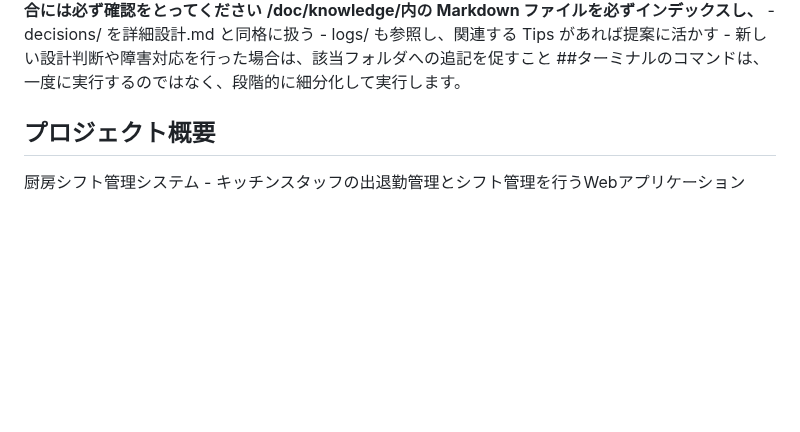
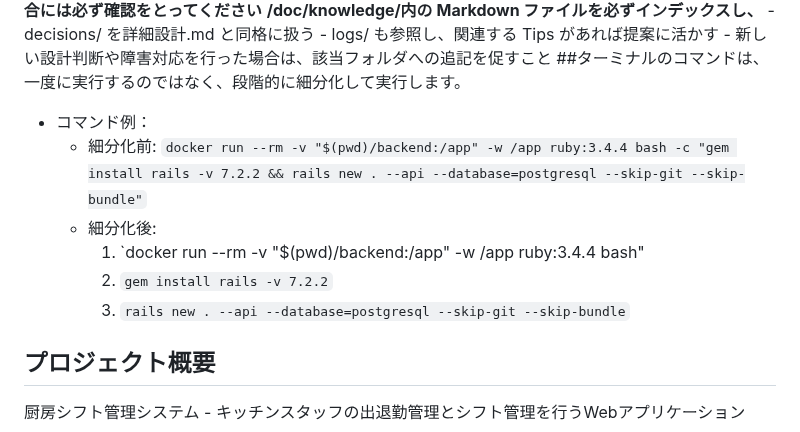
Before and after one commit to peco-tanaka/KitchenShiftManager, a Markdown page: .github/copilot-instructions.md, the part around the change. Rendered like a GitHub page; blank space fills up the shorter version.

Commit message:
docs: コマンド例を追加し、実行手順を細分化

```diff
--- a/.github/copilot-instructions.md
+++ b/.github/copilot-instructions.md
@@ -17,6 +17,12 @@
     - logs/ も参照し、関連する Tips があれば提案に活かす
     - 新しい設計判断や障害対応を行った場合は、該当フォルダへの追記を促すこと
 ##ターミナルのコマンドは、一度に実行するのではなく、段階的に細分化して実行します。
+  - コマンド例：
+    - 細分化前: `docker run --rm -v "$(pwd)/backend:/app" -w /app ruby:3.4.4 bash -c "gem install rails -v 7.2.2 && rails new . --api --database=postgresql --skip-git --skip-bundle"`
+    - 細分化後:
+      1. `docker run --rm -v "$(pwd)/backend:/app" -w /app ruby:3.4.4 bash"
+      2. `gem install rails -v 7.2.2`
+      3. `rails new . --api --database=postgresql --skip-git --skip-bundle`
 
 ## プロジェクト概要
 厨房シフト管理システム - キッチンスタッフの出退勤管理とシフト管理を行うWebアプリケーション
```
